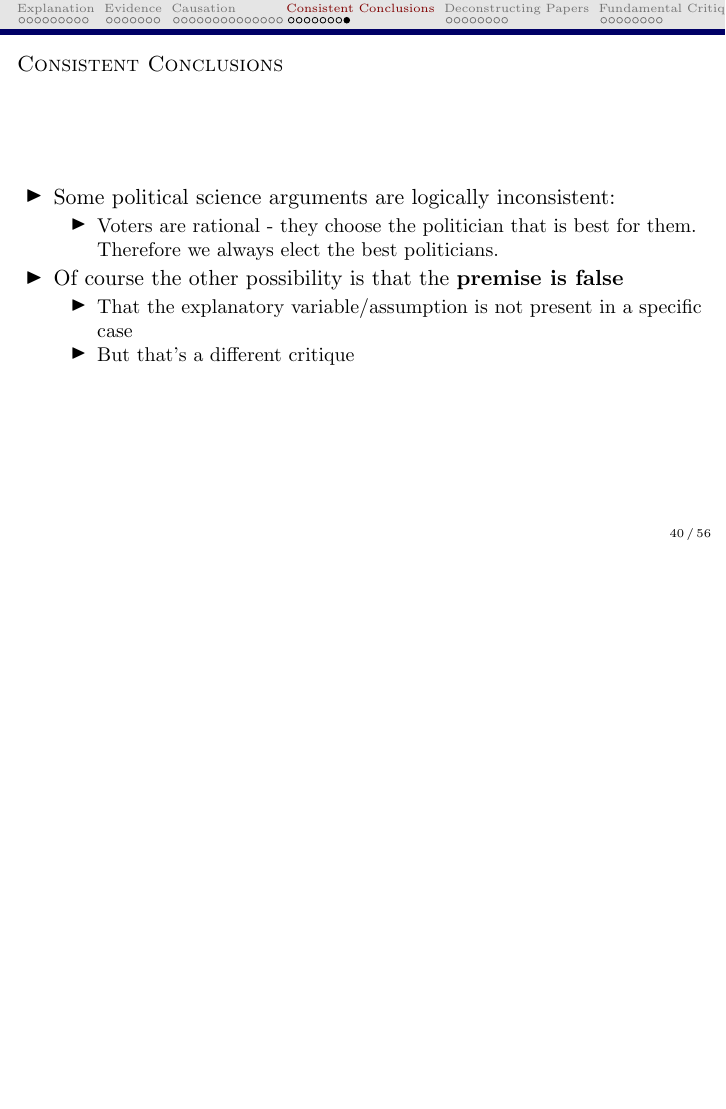
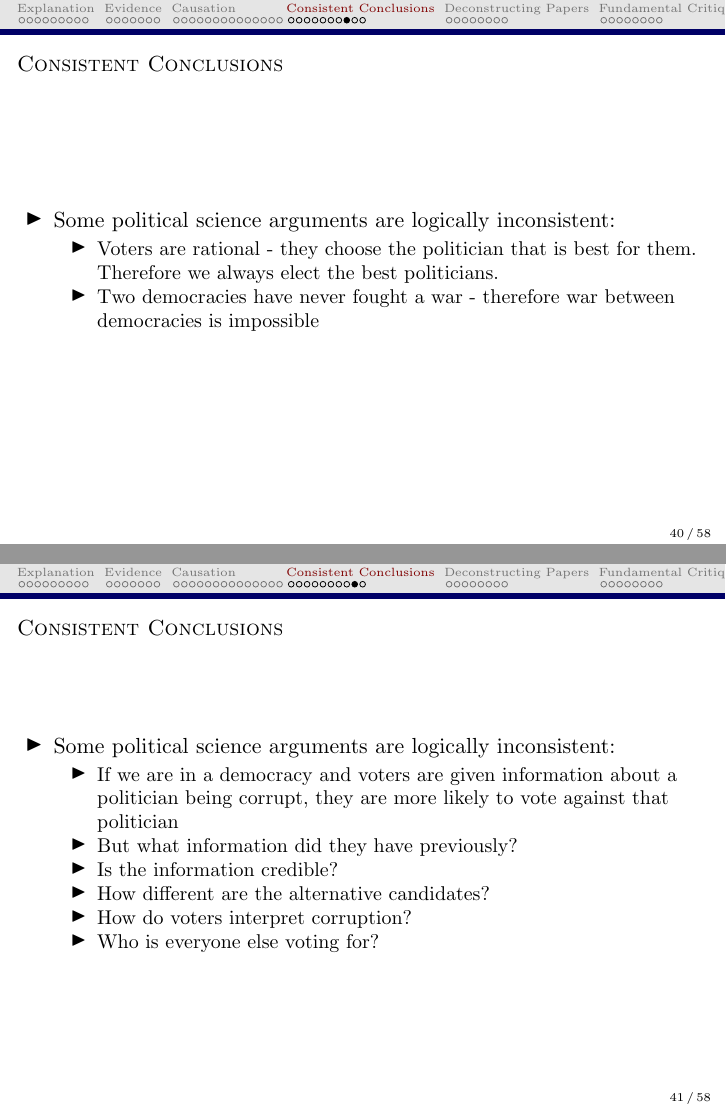
Before and after one commit to JonnyPhillips/Causal_Critiques_2020, LaTeX slides (Day 1/Slides_Day_1_2024_v1.tex): page 149 of 225 before the commit and pages 151 and 157 of 237 after it, the two joined at a grey line, the shorter picture padded with empty space. Compiled offline with pdfLaTeX; a LaTeX package or settings file that is missing is left out.

Commit message:
update 290124

```diff
--- a/Day 1/Slides_Day_1_2024_v1.tex
+++ b/Day 1/Slides_Day_1_2024_v1.tex
@@ -772,12 +773,40 @@
 \item Some political science arguments are logically inconsistent:
 \begin{itemize}
 \item Voters are rational - they choose the politician that is best for them. Therefore we always elect the best politicians.
+\pause
+\item Two democracies have never fought a war - therefore war between democracies is impossible
+\pause
 \end{itemize}
+\end{itemize}
+\end{frame}
+
+\begin{frame}
+\frametitle{Consistent Conclusions}
+\begin{itemize}
+\item Some political science arguments are logically inconsistent:
+\begin{itemize}
+\item If we are in a democracy and voters are given information about a politician being corrupt, they are more likely to vote against that politician
 \pause
+\item But what information did they have previously?
+\pause
+\item Is the information credible?
+\pause
+\item How different are the alternative candidates?
+\pause
+\item How do voters interpret corruption?
+\pause
+\item Who is everyone else voting for?
+\end{itemize}
+\end{itemize}
+\end{frame}
+
+\begin{frame}
+\frametitle{Consistent Conclusions}
+\begin{itemize}
 \item Of course the other possibility is that the \textbf{premise is false}
 \begin{itemize}
 \item That the explanatory variable/assumption is not present in a specific case
-\item But that's a different critique
+\item But that's a different type of critique
 \end{itemize}
 \end{itemize}
 \end{frame}
```
Also changed, not shown: Day 1/Slides_Day_1_2024_v1.pdf, Day 1/Slides_Day_1_2024_v1.tex (8 more changed lines), 5 other files.
